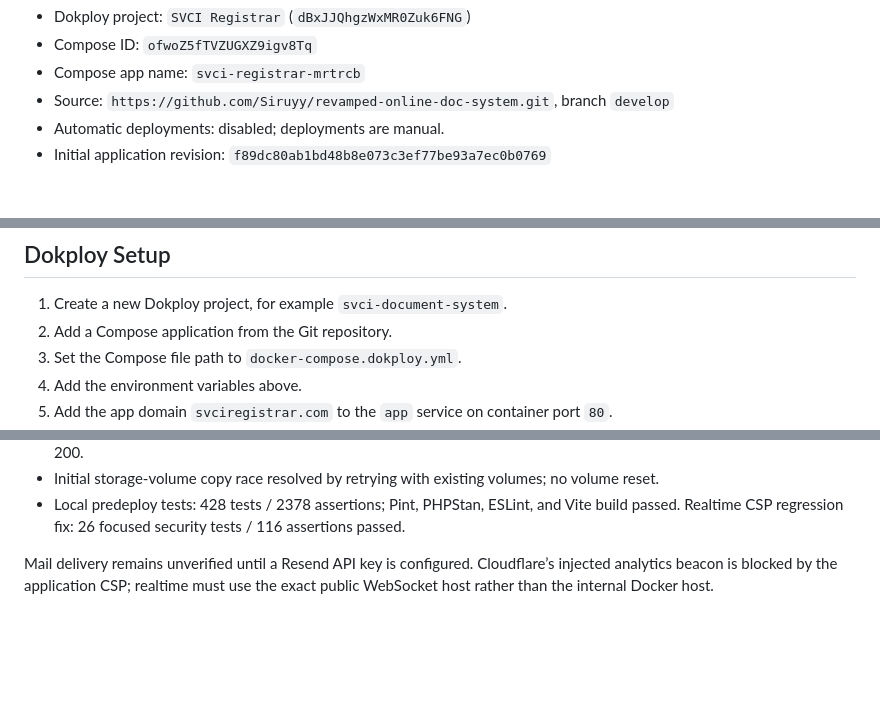
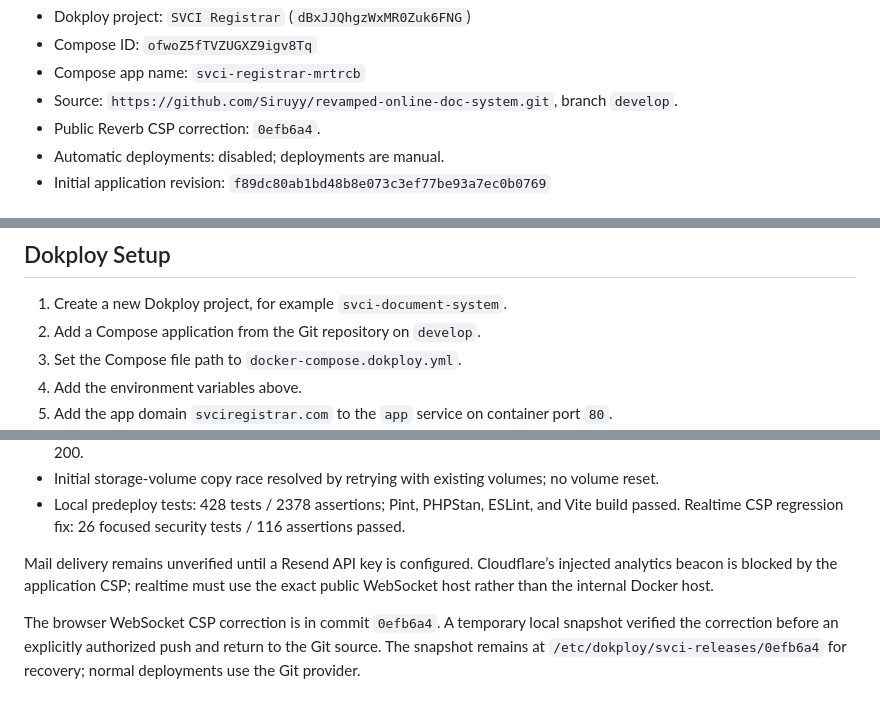
Before and after one commit to Siruyy/revamped-online-doc-system, a Markdown page: docs/operations/dokploy-runbook.md, 3 parts joined by grey strips. Drawn GitHub-style; blank space fills up the shorter version.

Commit message:
docs: record verified SVCI deployment source

```diff
--- a/docs/operations/dokploy-runbook.md
+++ b/docs/operations/dokploy-runbook.md
@@ -16,7 +16,8 @@ Use a separate Dokploy project and dedicated MySQL and app-storage volumes. Neve
 - Dokploy project: `SVCI Registrar` (`dBxJJQhgzWxMR0Zuk6FNG`)
 - Compose ID: `ofwoZ5fTVZUGXZ9igv8Tq`
 - Compose app name: `svci-registrar-mrtrcb`
-- Source: `https://github.com/Siruyy/revamped-online-doc-system.git`, branch `develop`
+- Source: `https://github.com/Siruyy/revamped-online-doc-system.git`, branch `develop`.
+- Public Reverb CSP correction: `0efb6a4`.
 - Automatic deployments: disabled; deployments are manual.
 - Initial application revision: `f89dc80ab1bd48b8e073c3ef77be93a7ec0b0769`
 
@@ -76,7 +77,7 @@ The `MAIL_FROM_ADDRESS` domain must be verified in Resend. Keep `RESEND_KEY` sec
 ## Dokploy Setup
 
 1. Create a new Dokploy project, for example `svci-document-system`.
-2. Add a Compose application from the Git repository.
+2. Add a Compose application from the Git repository on `develop`.
 3. Set the Compose file path to `docker-compose.dokploy.yml`.
 4. Add the environment variables above.
 5. Add the app domain `svciregistrar.com` to the `app` service on container port `80`.
@@ -140,3 +141,5 @@ Never run `migrate:fresh`, `db:wipe`, Compose `down -v`, or volume pruning on th
 - Local predeploy tests: 428 tests / 2378 assertions; Pint, PHPStan, ESLint, and Vite build passed. Realtime CSP regression fix: 26 focused security tests / 116 assertions passed.
 
 Mail delivery remains unverified until a Resend API key is configured. Cloudflare’s injected analytics beacon is blocked by the application CSP; realtime must use the exact public WebSocket host rather than the internal Docker host.
+
+The browser WebSocket CSP correction is in commit `0efb6a4`. A temporary local snapshot verified the correction before an explicitly authorized push and return to the Git source. The snapshot remains at `/etc/dokploy/svci-releases/0efb6a4` for recovery; normal deployments use the Git provider.
```
